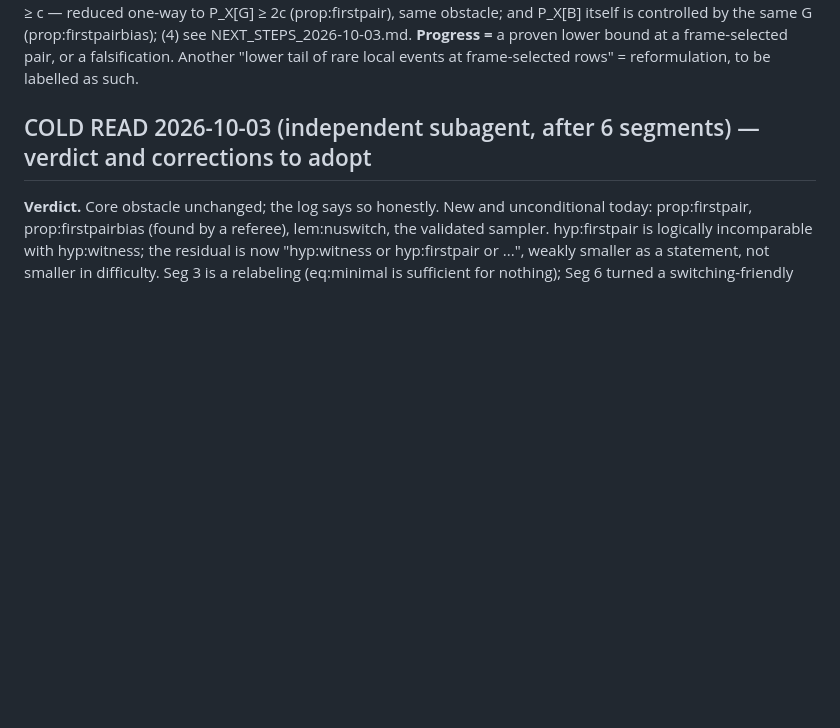
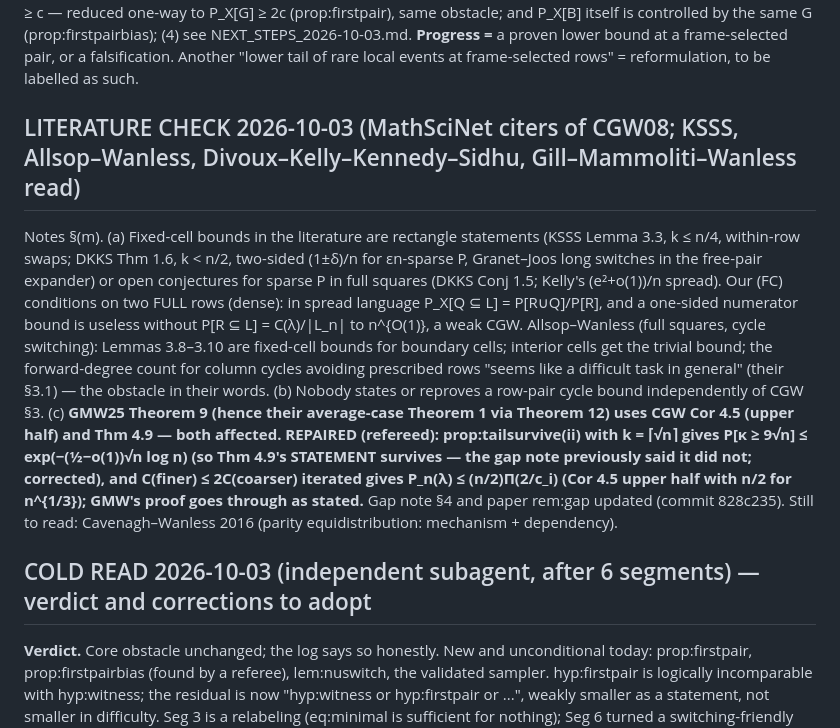
Before and after one commit to mkkinyon/cgw-conjecture, a Markdown page: STATUS.md, the part around the change. Rendered like a GitHub page; blank space fills up the shorter version.

Commit message:
STATUS: literature check summary (KSSS, AW, DKKS, GMW; Thm 4.9/Cor 4.5 repair)
Co-Authored-By: Claude Fable 5.1 <noreply@anthropic.com>
Claude-Session: https://claude.ai/code/session_01CQqQRgww2SrSUzVrBSsHZ8

```diff
--- a/STATUS.md
+++ b/STATUS.md
@@ -34,6 +34,20 @@ falsification at n ≤ 100); (3) target P_X[(x₁,y₁) flippable] ≥ c — red
 obstacle; and P_X[B] itself is controlled by the same G (prop:firstpairbias); (4) see NEXT_STEPS_2026-10-03.md.
 **Progress =** a proven lower bound at a frame-selected pair, or a falsification.  Another "lower tail of rare
 local events at frame-selected rows" = reformulation, to be labelled as such.
+
+## LITERATURE CHECK 2026-10-03 (MathSciNet citers of CGW08; KSSS, Allsop–Wanless, Divoux–Kelly–Kennedy–Sidhu, Gill–Mammoliti–Wanless read)
+Notes §(m).  (a) Fixed-cell bounds in the literature are rectangle statements (KSSS Lemma 3.3, k ≤ n/4, within-row swaps; DKKS
+Thm 1.6, k < n/2, two-sided (1±δ)/n for εn-sparse P, Granet–Joos long switches in the free-pair expander) or open conjectures for
+sparse P in full squares (DKKS Conj 1.5; Kelly's (e²+o(1))/n spread).  Our (FC) conditions on two FULL rows (dense): in spread
+language P_X[Q ⊆ L] = P[R∪Q]/P[R], and a one-sided numerator bound is useless without P[R ⊆ L] = C(λ)/|L_n| to n^{O(1)}, a weak
+CGW.  Allsop–Wanless (full squares, cycle switching): Lemmas 3.8–3.10 are fixed-cell bounds for boundary cells; interior cells get
+the trivial bound; the forward-degree count for column cycles avoiding prescribed rows "seems like a difficult task in general"
+(their §3.1) — the obstacle in their words.  (b) Nobody states or reproves a row-pair cycle bound independently of CGW §3.
+(c) **GMW25 Theorem 9 (hence their average-case Theorem 1 via Theorem 12) uses CGW Cor 4.5 (upper half) and Thm 4.9 — both
+affected.  REPAIRED (refereed): prop:tailsurvive(ii) with k = ⌈√n⌉ gives P[κ ≥ 9√n] ≤ exp(−(½−o(1))√n log n) (so Thm 4.9's
+STATEMENT survives — the gap note previously said it did not; corrected), and C(finer) ≤ 2C(coarser) iterated gives P_n(λ) ≤
+(n/2)Π(2/c_i) (Cor 4.5 upper half with n/2 for n^{1/3}); GMW's proof goes through as stated.**  Gap note §4 and paper rem:gap
+updated (commit 828c235).  Still to read: Cavenagh–Wanless 2016 (parity equidistribution: mechanism + dependency).
 
 ## COLD READ 2026-10-03 (independent subagent, after 6 segments) — verdict and corrections to adopt
 **Verdict.** Core obstacle unchanged; the log says so honestly.  New and unconditional today: prop:firstpair, prop:firstpairbias
```
